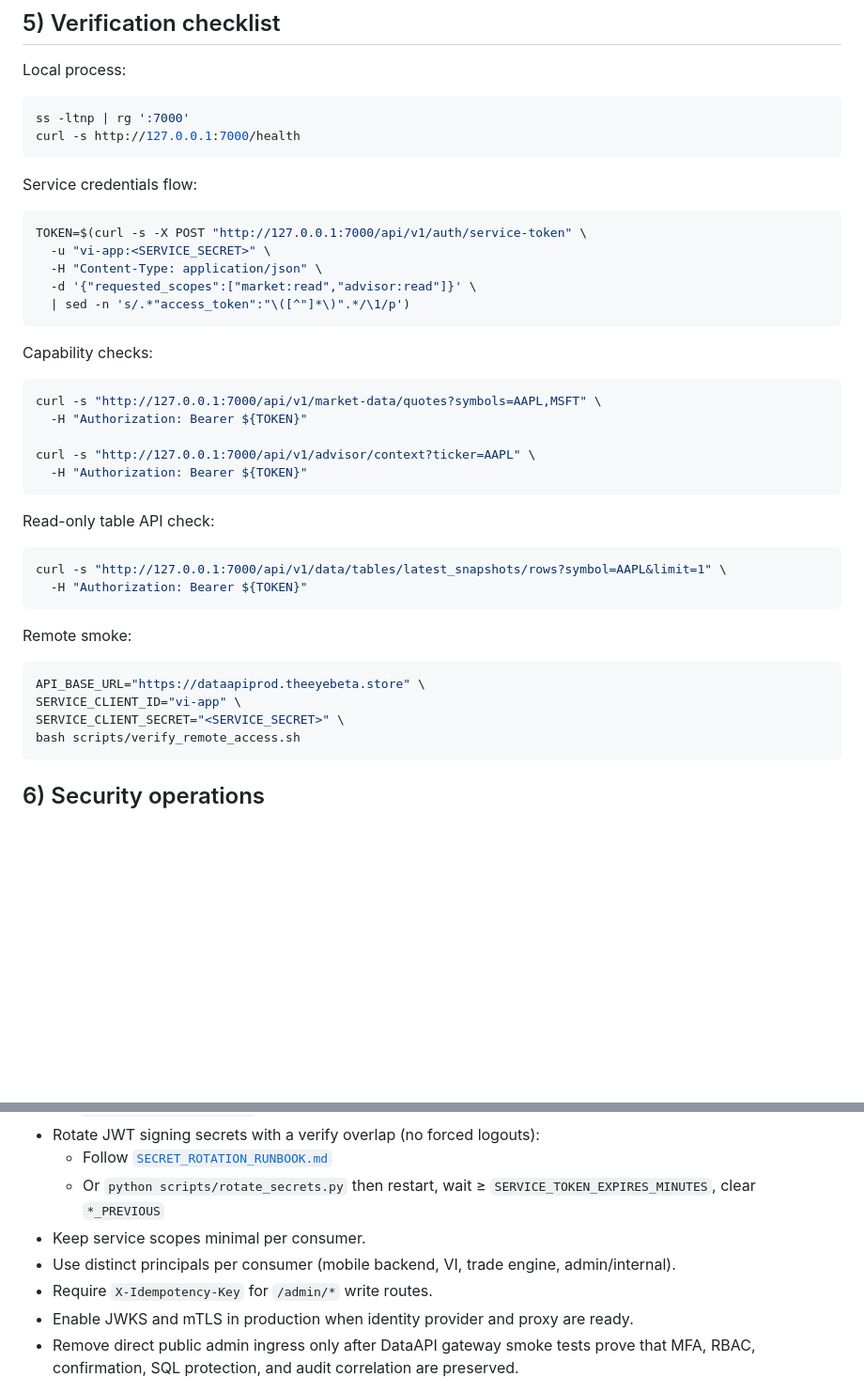
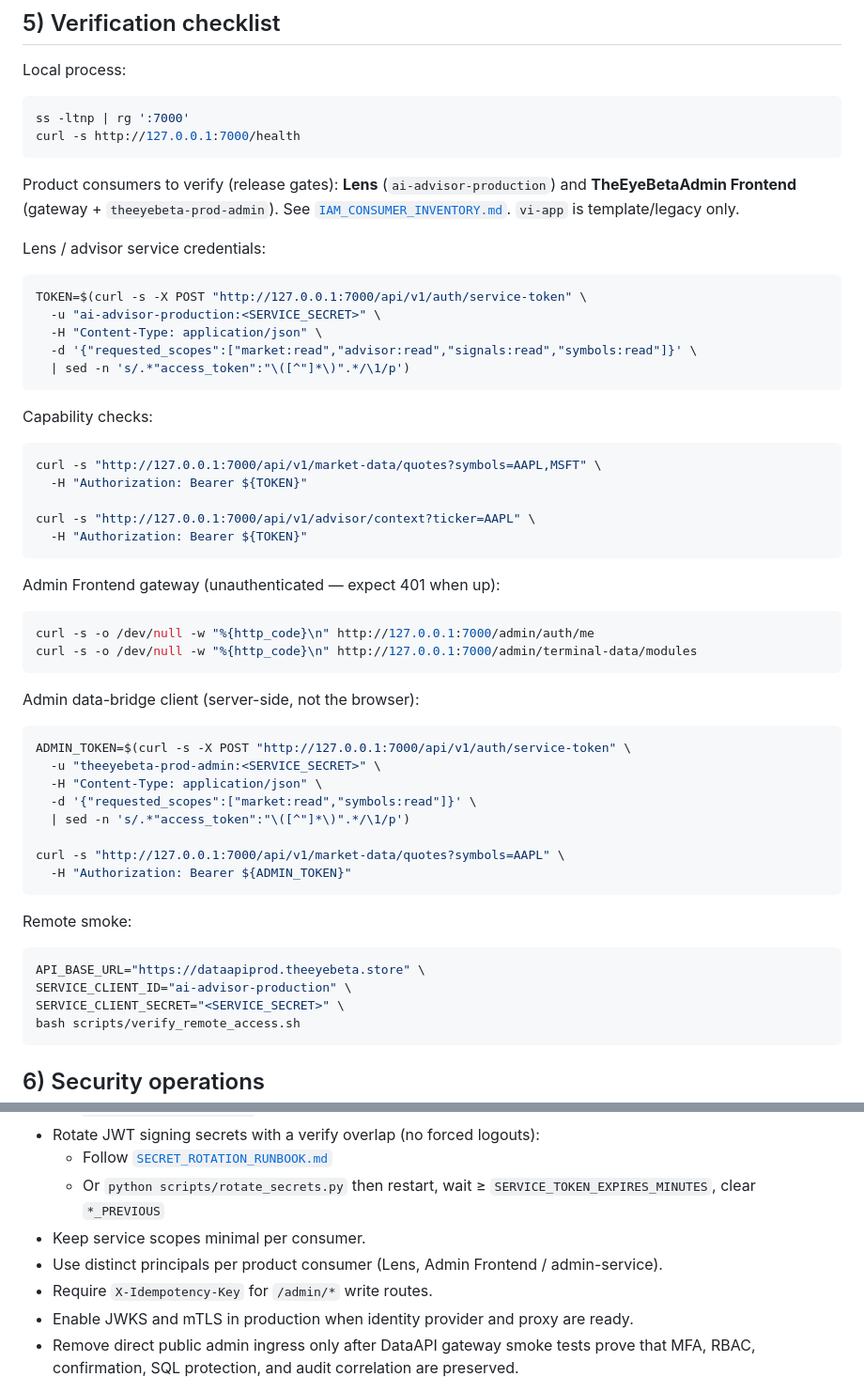
Before and after one commit to TheEyeBeta/TheEyeBetaDataAPI, a Markdown page: docs/PRODUCTION_RUNBOOK.md, 2 parts joined by grey strips. Shown at 94% size. GitHub-like rendering; blank space fills up the shorter version.

Commit message:
docs(ops): verify Lens and Admin Frontend in production runbook
Replace vi-app smoke examples with ai-advisor-production and theeyebeta-prod-admin /admin gateway checks.

Co-authored-by: Cursor <cursoragent@cursor.com>

````diff
--- a/docs/PRODUCTION_RUNBOOK.md
+++ b/docs/PRODUCTION_RUNBOOK.md
@@ -66,13 +66,17 @@ ss -ltnp | rg ':7000'
 curl -s http://127.0.0.1:7000/health
 ```
 
-Service credentials flow:
+Product consumers to verify (release gates): **Lens** (`ai-advisor-production`) and
+**TheEyeBetaAdmin Frontend** (gateway + `theeyebeta-prod-admin`). See
+[`IAM_CONSUMER_INVENTORY.md`](IAM_CONSUMER_INVENTORY.md). `vi-app` is template/legacy only.
+
+Lens / advisor service credentials:
 
 ```bash
 TOKEN=$(curl -s -X POST "http://127.0.0.1:7000/api/v1/auth/service-token" \
-  -u "vi-app:<SERVICE_SECRET>" \
+  -u "ai-advisor-production:<SERVICE_SECRET>" \
   -H "Content-Type: application/json" \
-  -d '{"requested_scopes":["market:read","advisor:read"]}' \
+  -d '{"requested_scopes":["market:read","advisor:read","signals:read","symbols:read"]}' \
   | sed -n 's/.*"access_token":"\([^"]*\)".*/\1/p')
 ```
 
@@ -86,18 +90,31 @@ curl -s "http://127.0.0.1:7000/api/v1/advisor/context?ticker=AAPL" \
   -H "Authorization: Bearer ${TOKEN}"
 ```
 
-Read-only table API check:
+Admin Frontend gateway (unauthenticated — expect 401 when up):
 
 ```bash
-curl -s "http://127.0.0.1:7000/api/v1/data/tables/latest_snapshots/rows?symbol=AAPL&limit=1" \
-  -H "Authorization: Bearer ${TOKEN}"
+curl -s -o /dev/null -w "%{http_code}\n" http://127.0.0.1:7000/admin/auth/me
+curl -s -o /dev/null -w "%{http_code}\n" http://127.0.0.1:7000/admin/terminal-data/modules
+```
+
+Admin data-bridge client (server-side, not the browser):
+
+```bash
+ADMIN_TOKEN=$(curl -s -X POST "http://127.0.0.1:7000/api/v1/auth/service-token" \
+  -u "theeyebeta-prod-admin:<SERVICE_SECRET>" \
+  -H "Content-Type: application/json" \
+  -d '{"requested_scopes":["market:read","symbols:read"]}' \
+  | sed -n 's/.*"access_token":"\([^"]*\)".*/\1/p')
+
+curl -s "http://127.0.0.1:7000/api/v1/market-data/quotes?symbols=AAPL" \
+  -H "Authorization: Bearer ${ADMIN_TOKEN}"
 ```
 
 Remote smoke:
 
 ```bash
 API_BASE_URL="https://dataapiprod.theeyebeta.store" \
-SERVICE_CLIENT_ID="vi-app" \
+SERVICE_CLIENT_ID="ai-advisor-production" \
 SERVICE_CLIENT_SECRET="<SERVICE_SECRET>" \
 bash scripts/verify_remote_access.sh
 ```
@@ -110,7 +127,7 @@ bash scripts/verify_remote_access.sh
   - Follow [`SECRET_ROTATION_RUNBOOK.md`](SECRET_ROTATION_RUNBOOK.md)
   - Or `python scripts/rotate_secrets.py` then restart, wait ≥ `SERVICE_TOKEN_EXPIRES_MINUTES`, clear `*_PREVIOUS`
 - Keep service scopes minimal per consumer.
-- Use distinct principals per consumer (mobile backend, VI, trade engine, admin/internal).
+- Use distinct principals per product consumer (Lens, Admin Frontend / admin-service).
 - Require `X-Idempotency-Key` for `/admin/*` write routes.
 - Enable JWKS and mTLS in production when identity provider and proxy are ready.
 - Remove direct public admin ingress only after DataAPI gateway smoke tests prove that MFA, RBAC,
````
